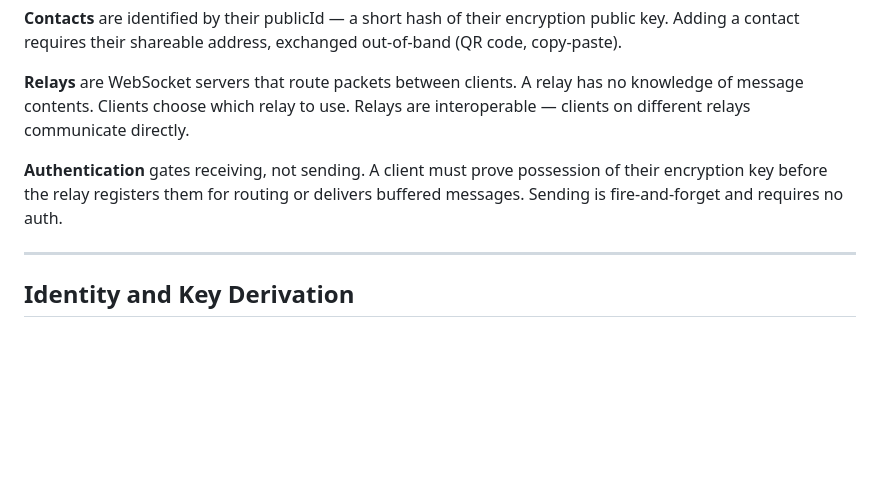
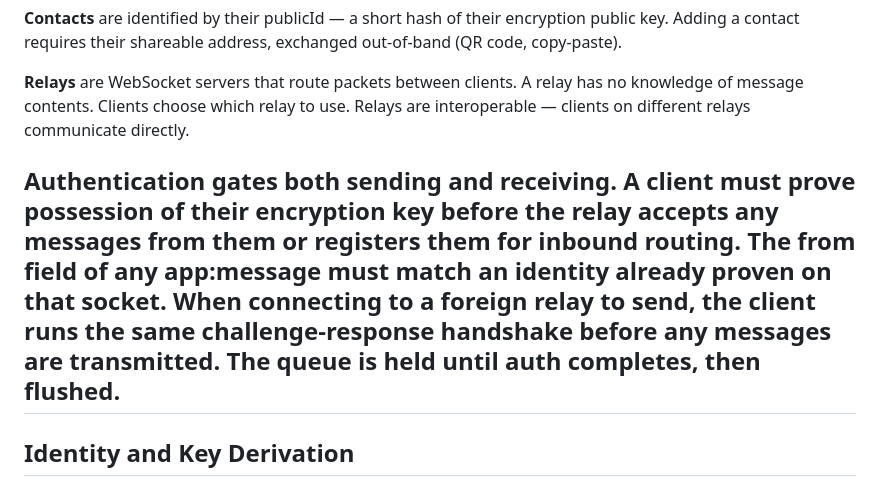
Before and after one commit to saint-cc/meshchat, a Markdown page: protocol.md, the part around one of its changes. Rendered like a GitHub page; blank space fills up the shorter version.

```diff
--- a/protocol.md
+++ b/protocol.md
@@ -12,8 +12,8 @@ A decentralised, encrypted messaging protocol built on WebSocket relay servers.
 
 **Relays** are WebSocket servers that route packets between clients. A relay has no knowledge of message contents. Clients choose which relay to use. Relays are interoperable — clients on different relays communicate directly.
 
-**Authentication** gates receiving, not sending. A client must prove possession of their encryption key before the relay registers them for routing or delivers buffered messages. Sending is fire-and-forget and requires no auth.
-
+**Authentication** gates both sending and receiving. A client must prove possession of their encryption key before the relay accepts any messages from them or registers them for inbound routing. The from field of any app:message must match an identity already proven on that socket.
+When connecting to a foreign relay to send, the client runs the same challenge-response handshake before any messages are transmitted. The queue is held until auth completes, then flushed.
 ---
 
 ## Identity and Key Derivation
```
Also changed, not shown: other parts of protocol.md (+32 -25 lines).
